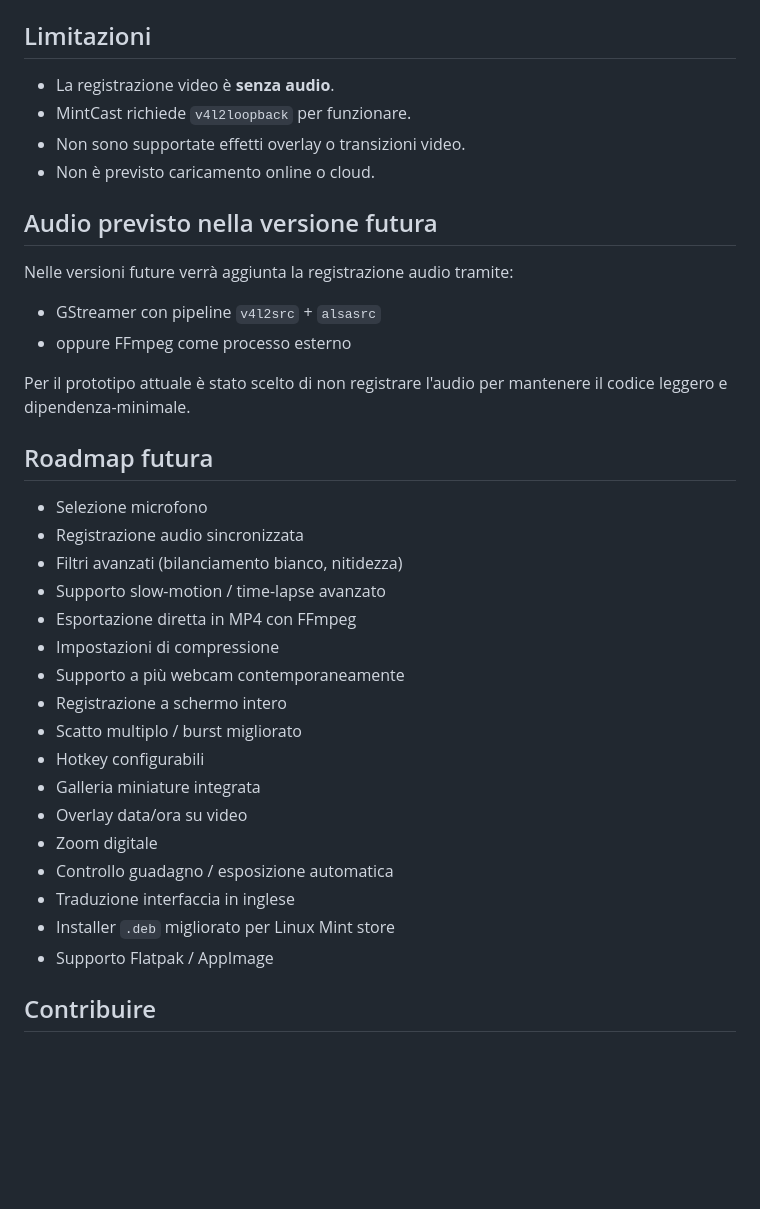
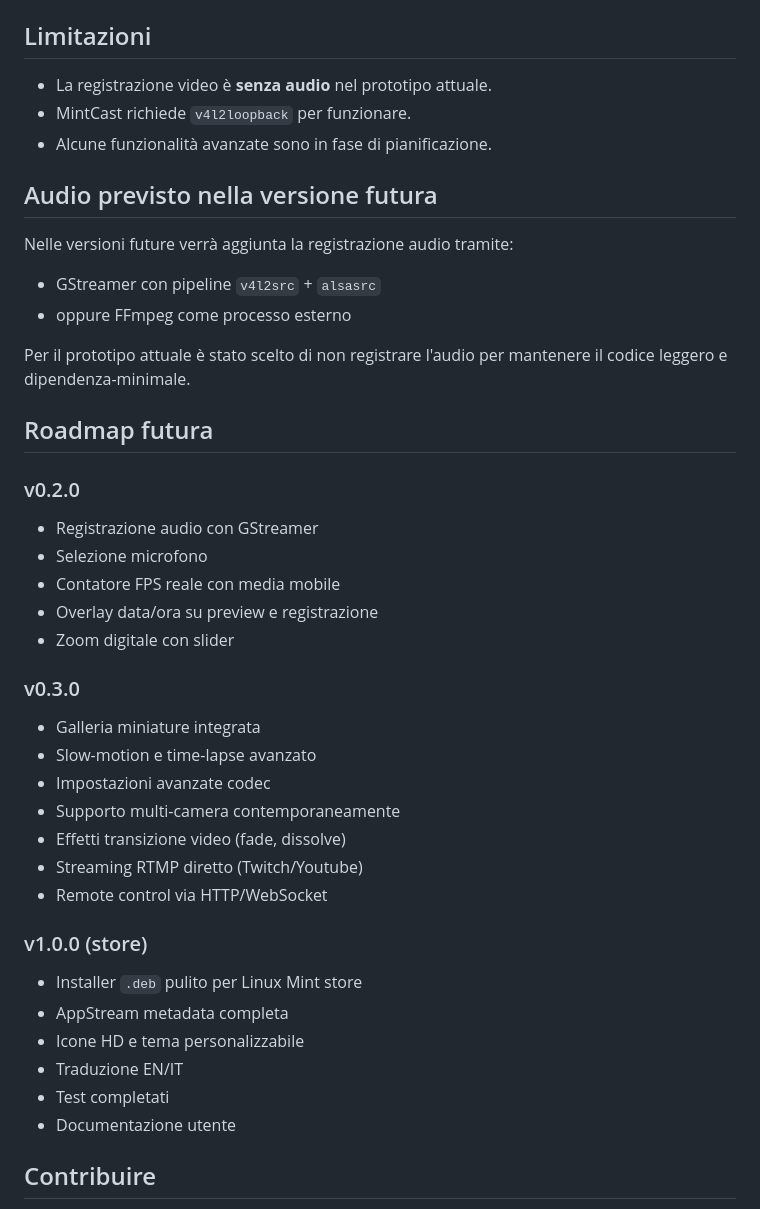
Before and after one commit to jeaders/MintCam, a Markdown page: README.md, the part around the change. Drawn GitHub-style; blank space fills up the shorter version.

Commit message:
Update documentation with expanded roadmap and future features

```diff
--- a/README.md
+++ b/README.md
@@ -145,10 +145,9 @@ mintcam/
 
 ## Limitazioni
 
-- La registrazione video è **senza audio**.
+- La registrazione video è **senza audio** nel prototipo attuale.
 - MintCast richiede `v4l2loopback` per funzionare.
-- Non sono supportate effetti overlay o transizioni video.
-- Non è previsto caricamento online o cloud.
+- Alcune funzionalità avanzate sono in fase di pianificazione.
 
 ## Audio previsto nella versione futura
 
@@ -160,23 +159,29 @@ Per il prototipo attuale è stato scelto di non registrare l'audio per mantenere
 
 ## Roadmap futura
 
+### v0.2.0
+- Registrazione audio con GStreamer
 - Selezione microfono
-- Registrazione audio sincronizzata
-- Filtri avanzati (bilanciamento bianco, nitidezza)
-- Supporto slow-motion / time-lapse avanzato
-- Esportazione diretta in MP4 con FFmpeg
-- Impostazioni di compressione
-- Supporto a più webcam contemporaneamente
-- Registrazione a schermo intero
-- Scatto multiplo / burst migliorato
-- Hotkey configurabili
+- Contatore FPS reale con media mobile
+- Overlay data/ora su preview e registrazione
+- Zoom digitale con slider
+
+### v0.3.0
 - Galleria miniature integrata
-- Overlay data/ora su video
-- Zoom digitale
-- Controllo guadagno / esposizione automatica
-- Traduzione interfaccia in inglese
-- Installer `.deb` migliorato per Linux Mint store
-- Supporto Flatpak / AppImage
+- Slow-motion e time-lapse avanzato
+- Impostazioni avanzate codec
+- Supporto multi-camera contemporaneamente
+- Effetti transizione video (fade, dissolve)
+- Streaming RTMP diretto (Twitch/Youtube)
+- Remote control via HTTP/WebSocket
+
+### v1.0.0 (store)
+- Installer `.deb` pulito per Linux Mint store
+- AppStream metadata completa
+- Icone HD e tema personalizzabile
+- Traduzione EN/IT
+- Test completati
+- Documentazione utente
 
 ## Contribuire
 
```
